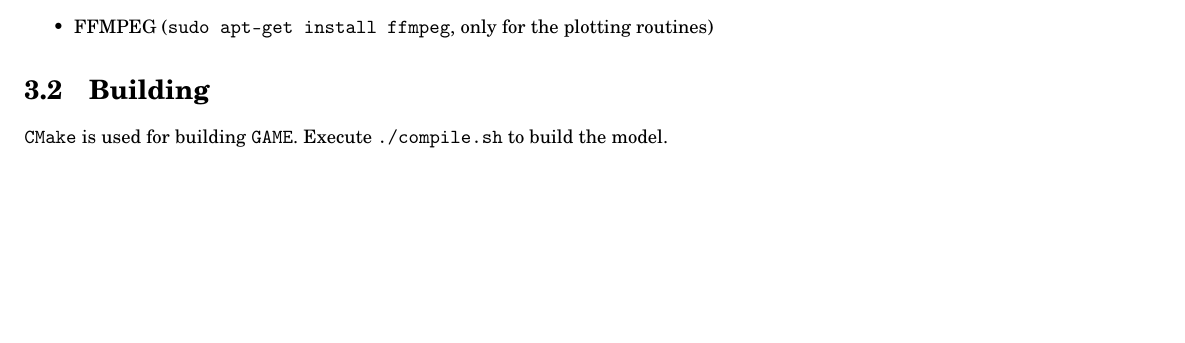
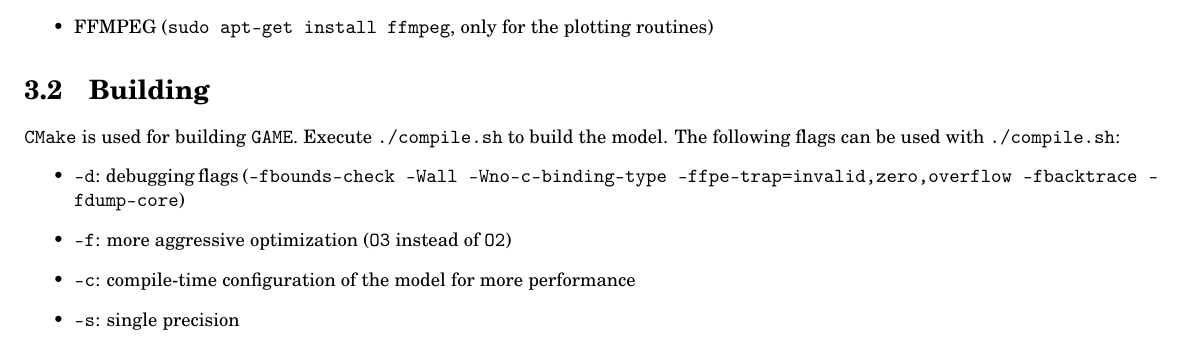
Before and after one commit to OpenNWP/GAME, a LaTeX document (handbook/handbook.tex): part of page 5 of 13, cut so that both start at the same text, the shorter picture padded with empty space. Compiled offline with pdfLaTeX.

Commit message:
handbook extended

```diff
--- a/handbook/handbook.tex
+++ b/handbook/handbook.tex
@@ -8,6 +8,7 @@
 \usepackage{fouriernc}
 \usepackage[T1]{fontenc}
 \usepackage[hidelinks]{hyperref}
+\usepackage[htt]{hyphenat}
 \geometry{a4paper, top = 15mm, left = 5mm, right = 5mm, bottom = 17mm}
 \fancypagestyle{plain}{
 \fancyhead[L]{\texttt{GAME} handbook}
@@ -88,7 +89,14 @@ The following dependencies must be installed before being able to successfully b
 \section{Building}
 \label{sec:building}
 
-\texttt{CMake} is used for building \texttt{GAME}. Execute \texttt{./compile.sh} to build the model.
+\texttt{CMake} is used for building \texttt{GAME}. Execute \texttt{./compile.sh} to build the model. The following flags can be used with \texttt{./compile.sh}:
+%
+\begin{itemize}
+\item \texttt{-d}: debugging flags (\texttt{-fbounds-check -Wall -Wno-c-binding-type -ffpe-trap=invalid,zero,overflow -fbacktrace -fdump-core})
+\item \texttt{-f}: more aggressive optimization (\texttt{O3} instead of \texttt{O2})
+\item \texttt{-c}: compile-time configuration of the model for more performance
+\item \texttt{-s}: single precision
+\end{itemize}
 
 \chapter{Grid generation}
 \label{chap:grid_generation}
```
Also changed, not shown: handbook/handbook.pdf.
